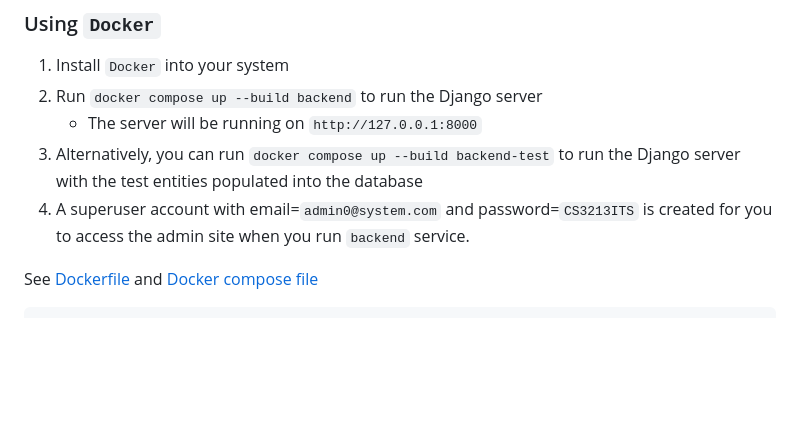
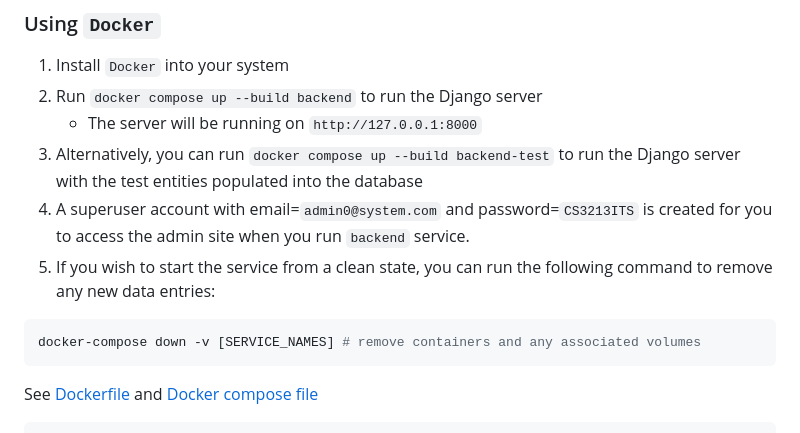
Before and after one commit to Your-Peanut-Butter-X-Jelly-Sandwich/its-backend, a Markdown page: README.md, the part around the change. GitHub-like rendering; blank space fills up the shorter version.

````diff
--- a/README.md
+++ b/README.md
@@ -111,6 +111,11 @@ See [`allauth` library's documentation](https://docs.allauth.org/en/latest/socia
     - The server will be running on `http://127.0.0.1:8000`
 3. Alternatively, you can run `docker compose up --build backend-test` to run the Django server with the test entities populated into the database
 4. A superuser account with email=`admin0@system.com` and password=`CS3213ITS` is created for you to access the admin site when you run `backend` service.
+5. If you wish to start the service from a clean state, you can run the following command to remove any new data entries:
+
+```bash
+docker-compose down -v [SERVICE_NAMES] # remove containers and any associated volumes
+```
 
 See [Dockerfile](./Dockerfile) and [Docker compose file](./docker-compose.yml)
 
````
